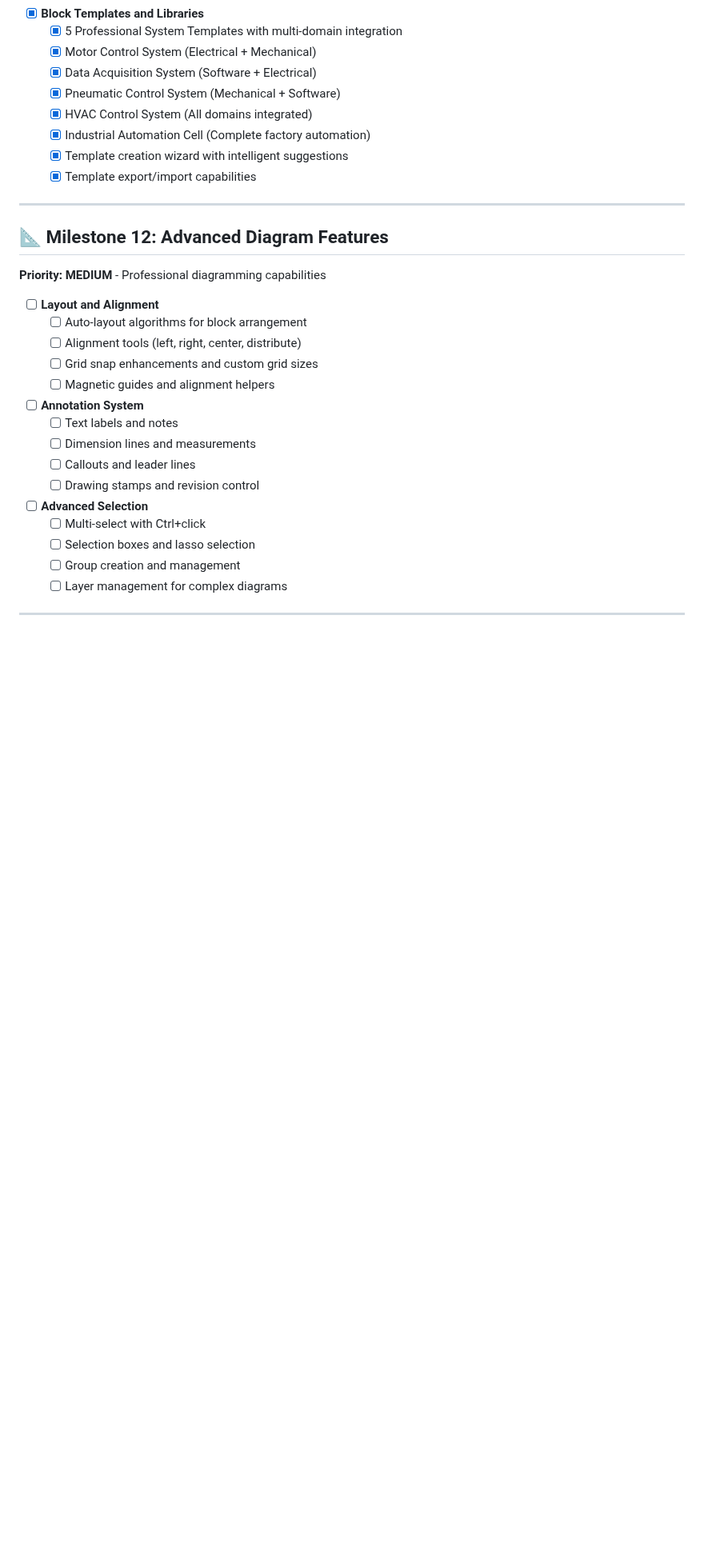
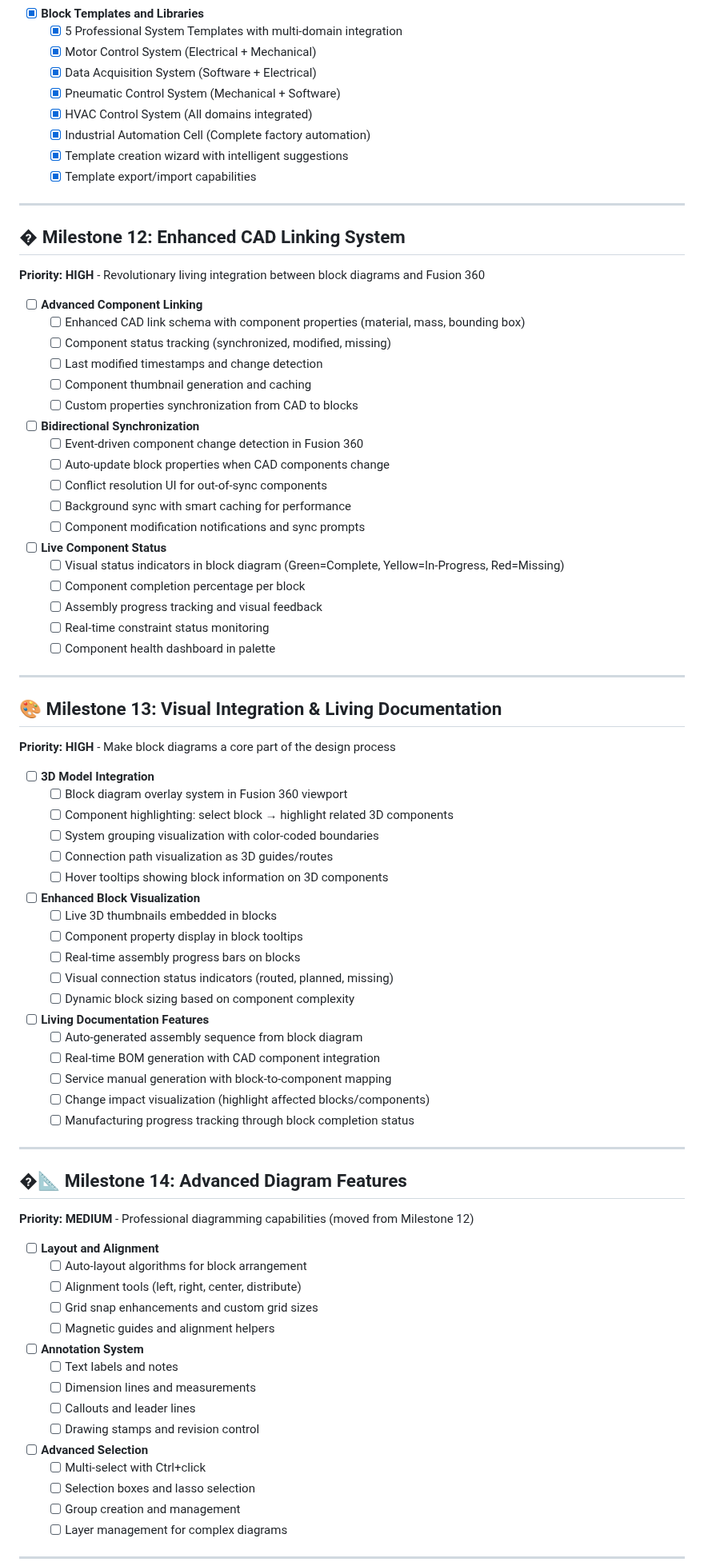
Before and after one commit to zcohen-nerd/Fusion_System_Blocks, a Markdown page: tasks.md, the part around one of its changes. Shown at 80% size. Rendered like a GitHub page; blank space fills up the shorter version.

```diff
--- a/tasks.md
+++ b/tasks.md
@@ -198,9 +198,63 @@ Keep commits **small and incremental** (one feature or fix at a time).
 
 ---
 
-## 📐 Milestone 12: Advanced Diagram Features
+## � Milestone 12: Enhanced CAD Linking System
 
-**Priority: MEDIUM** - Professional diagramming capabilities
+**Priority: HIGH** - Revolutionary living integration between block diagrams and Fusion 360
+
+- [ ] **Advanced Component Linking**
+  - [ ] Enhanced CAD link schema with component properties (material, mass, bounding box)
+  - [ ] Component status tracking (synchronized, modified, missing)
+  - [ ] Last modified timestamps and change detection
+  - [ ] Component thumbnail generation and caching
+  - [ ] Custom properties synchronization from CAD to blocks
+
+- [ ] **Bidirectional Synchronization**
+  - [ ] Event-driven component change detection in Fusion 360
+  - [ ] Auto-update block properties when CAD components change
+  - [ ] Conflict resolution UI for out-of-sync components
+  - [ ] Background sync with smart caching for performance
+  - [ ] Component modification notifications and sync prompts
+
+- [ ] **Live Component Status**
+  - [ ] Visual status indicators in block diagram (Green=Complete, Yellow=In-Progress, Red=Missing)
+  - [ ] Component completion percentage per block
+  - [ ] Assembly progress tracking and visual feedback
+  - [ ] Real-time constraint status monitoring
+  - [ ] Component health dashboard in palette
+
+---
+
+## 🎨 Milestone 13: Visual Integration & Living Documentation
+
+**Priority: HIGH** - Make block diagrams a core part of the design process
+
+- [ ] **3D Model Integration**
+  - [ ] Block diagram overlay system in Fusion 360 viewport
+  - [ ] Component highlighting: select block → highlight related 3D components
+  - [ ] System grouping visualization with color-coded boundaries
+  - [ ] Connection path visualization as 3D guides/routes
+  - [ ] Hover tooltips showing block information on 3D components
+
+- [ ] **Enhanced Block Visualization**
+  - [ ] Live 3D thumbnails embedded in blocks
+  - [ ] Component property display in block tooltips
+  - [ ] Real-time assembly progress bars on blocks
+  - [ ] Visual connection status indicators (routed, planned, missing)
+  - [ ] Dynamic block sizing based on component complexity
+
+- [ ] **Living Documentation Features**
+  - [ ] Auto-generated assembly sequence from block diagram
+  - [ ] Real-time BOM generation with CAD component integration
+  - [ ] Service manual generation with block-to-component mapping
+  - [ ] Change impact visualization (highlight affected blocks/components)
+  - [ ] Manufacturing progress tracking through block completion status
+
+---
+
+## �📐 Milestone 14: Advanced Diagram Features
+
+**Priority: MEDIUM** - Professional diagramming capabilities (moved from Milestone 12)
 
 - [ ] **Layout and Alignment**
   - [ ] Auto-layout algorithms for block arrangement
```
Also changed, not shown: other parts of tasks.md (+31 -24 lines).
